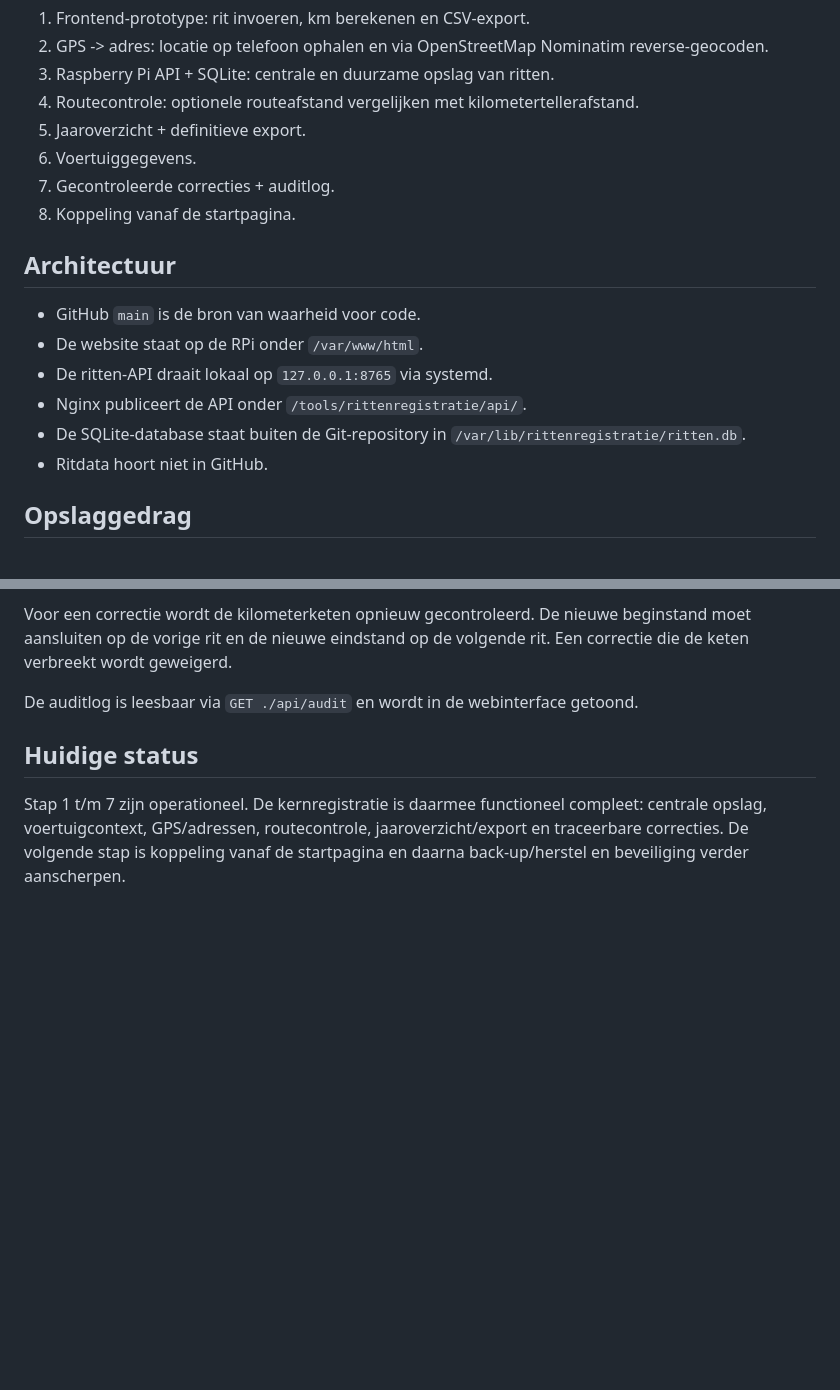
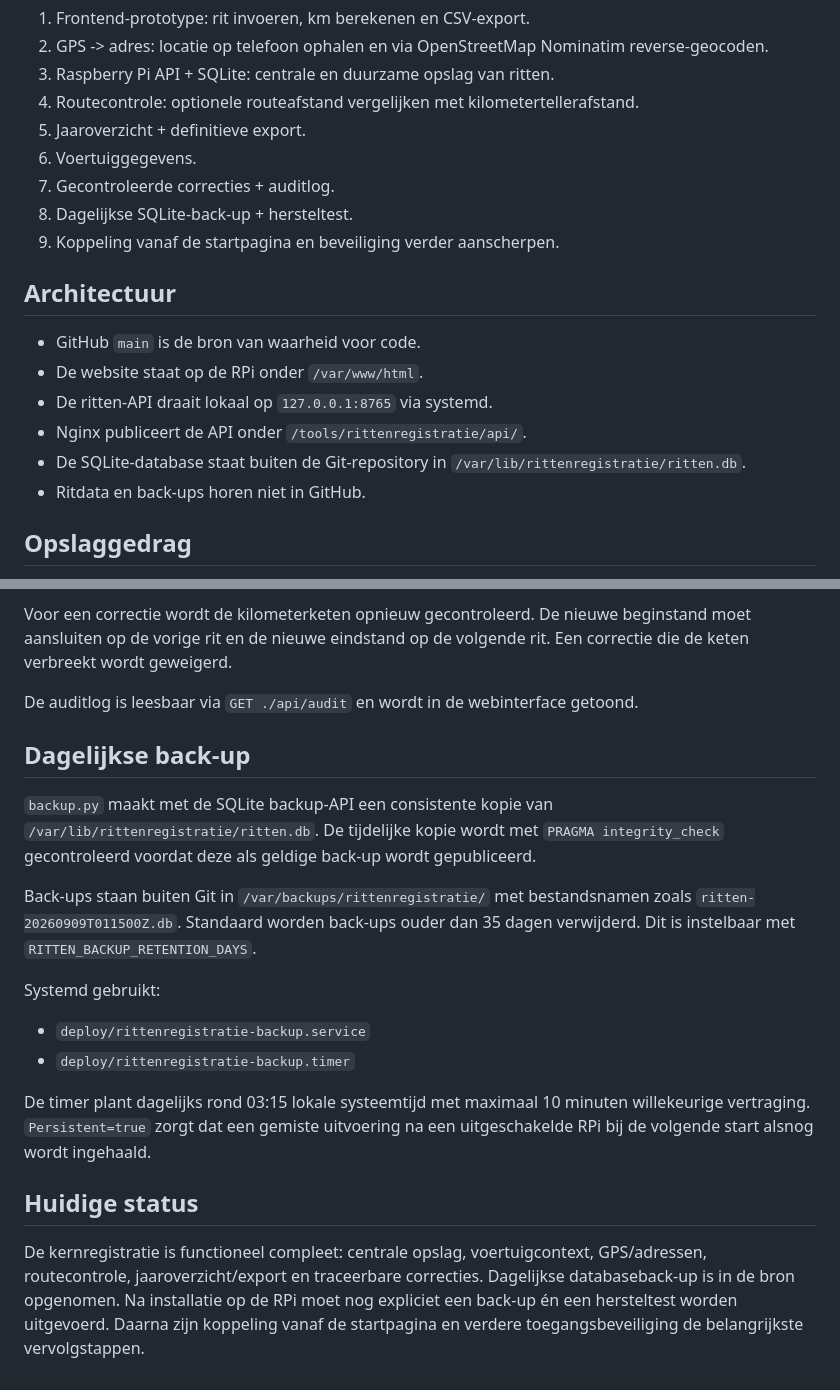
Before and after one commit to artsjeroen-code/website, a Markdown page: tools/rittenregistratie/README.md, 2 parts joined by grey strips. Rendered like a GitHub page; blank space fills up the shorter version.

Commit message:
Documenteer dagelijkse databaseback-up

```diff
--- a/tools/rittenregistratie/README.md
+++ b/tools/rittenregistratie/README.md
@@ -13,7 +13,8 @@ Deze tool draait onder:
 5. Jaaroverzicht + definitieve export.
 6. Voertuiggegevens.
 7. Gecontroleerde correcties + auditlog.
-8. Koppeling vanaf de startpagina.
+8. Dagelijkse SQLite-back-up + hersteltest.
+9. Koppeling vanaf de startpagina en beveiliging verder aanscherpen.
 
 ## Architectuur
 
@@ -22,7 +23,7 @@ Deze tool draait onder:
 - De ritten-API draait lokaal op `127.0.0.1:8765` via systemd.
 - Nginx publiceert de API onder `/tools/rittenregistratie/api/`.
 - De SQLite-database staat buiten de Git-repository in `/var/lib/rittenregistratie/ritten.db`.
-- Ritdata hoort niet in GitHub.
+- Ritdata en back-ups horen niet in GitHub.
 
 ## Opslaggedrag
 
@@ -62,6 +63,19 @@ Voor een correctie wordt de kilometerketen opnieuw gecontroleerd. De nieuwe begi
 
 De auditlog is leesbaar via `GET ./api/audit` en wordt in de webinterface getoond.
 
+## Dagelijkse back-up
+
+`backup.py` maakt met de SQLite backup-API een consistente kopie van `/var/lib/rittenregistratie/ritten.db`. De tijdelijke kopie wordt met `PRAGMA integrity_check` gecontroleerd voordat deze als geldige back-up wordt gepubliceerd.
+
+Back-ups staan buiten Git in `/var/backups/rittenregistratie/` met bestandsnamen zoals `ritten-20260909T011500Z.db`. Standaard worden back-ups ouder dan 35 dagen verwijderd. Dit is instelbaar met `RITTEN_BACKUP_RETENTION_DAYS`.
+
+Systemd gebruikt:
+
+- `deploy/rittenregistratie-backup.service`
+- `deploy/rittenregistratie-backup.timer`
+
+De timer plant dagelijks rond 03:15 lokale systeemtijd met maximaal 10 minuten willekeurige vertraging. `Persistent=true` zorgt dat een gemiste uitvoering na een uitgeschakelde RPi bij de volgende start alsnog wordt ingehaald.
+
 ## Huidige status
 
-Stap 1 t/m 7 zijn operationeel. De kernregistratie is daarmee functioneel compleet: centrale opslag, voertuigcontext, GPS/adressen, routecontrole, jaaroverzicht/export en traceerbare correcties. De volgende stap is koppeling vanaf de startpagina en daarna back-up/herstel en beveiliging verder aanscherpen.
+De kernregistratie is functioneel compleet: centrale opslag, voertuigcontext, GPS/adressen, routecontrole, jaaroverzicht/export en traceerbare correcties. Dagelijkse databaseback-up is in de bron opgenomen. Na installatie op de RPi moet nog expliciet een back-up én een hersteltest worden uitgevoerd. Daarna zijn koppeling vanaf de startpagina en verdere toegangsbeveiliging de belangrijkste vervolgstappen.
```
